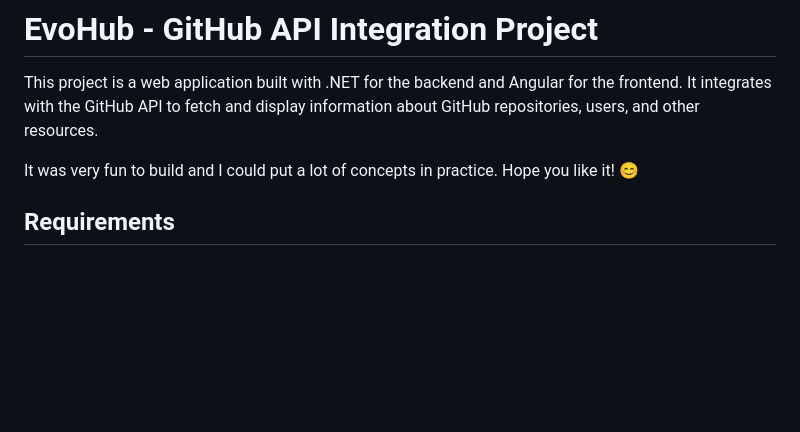
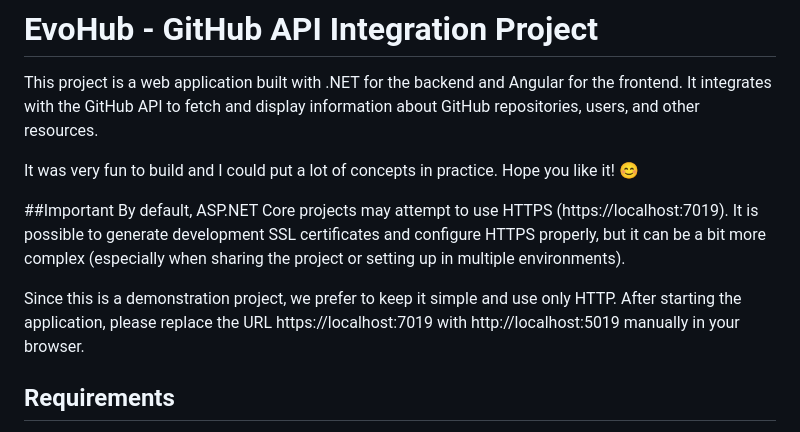
Before and after one commit to torresmagalhaes/GitHubRepoAdmin, a Markdown page: README.md, the part around the change. Rendered like a GitHub page; blank space fills up the shorter version.

```diff
--- a/README.md
+++ b/README.md
@@ -4,6 +4,13 @@ This project is a web application built with .NET for the backend and Angular fo
 It integrates with the GitHub API to fetch and display information about GitHub repositories, users, and other resources.
 
 It was very fun to build and I could put a lot of concepts in practice. Hope you like it! 😊
+
+##Important
+By default, ASP.NET Core projects may attempt to use HTTPS (https://localhost:7019).
+It is possible to generate development SSL certificates and configure HTTPS properly, but it can be a bit more complex (especially when sharing the project or setting up in multiple environments).
+
+Since this is a demonstration project, we prefer to keep it simple and use only HTTP.
+After starting the application, please replace the URL https://localhost:7019 with http://localhost:5019 manually in your browser.
 
 ## Requirements
 
```
